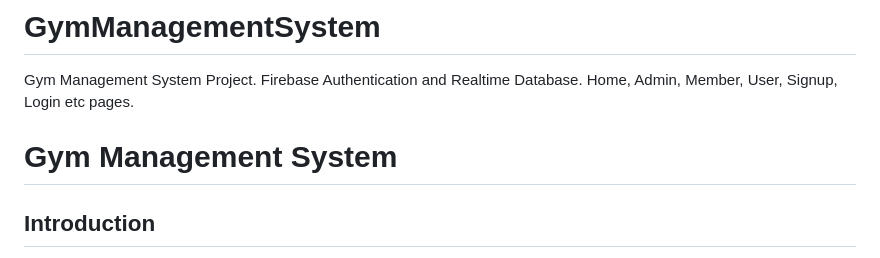
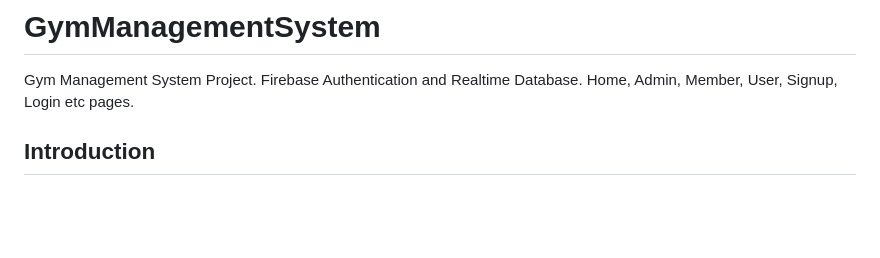
Before and after one commit to nehaychaudhari/GymManagementSystem, a Markdown page: README.md, the part around the change. Drawn GitHub-style; blank space fills up the shorter version.

```diff
--- a/README.md
+++ b/README.md
@@ -1,7 +1,5 @@
 # GymManagementSystem
 Gym Management System Project. Firebase Authentication and Realtime Database. Home, Admin, Member, User, Signup, Login etc pages.
-
-# Gym Management System
 
 ## Introduction
 The **Gym Management System** is a web-based platform designed to automate and streamline the management of a gym. It includes features for membership management, attendance tracking, billing, and supplement store management.
```
